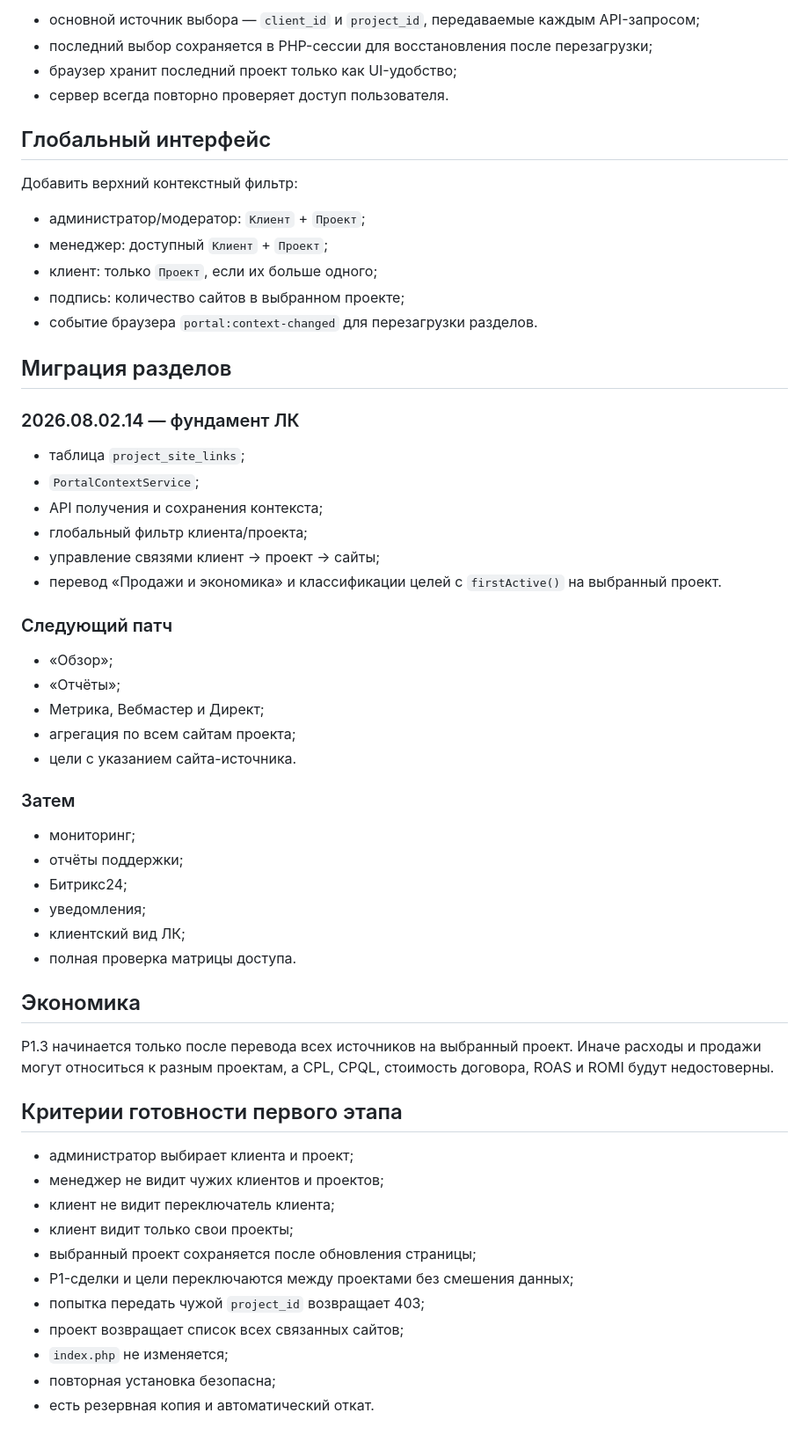
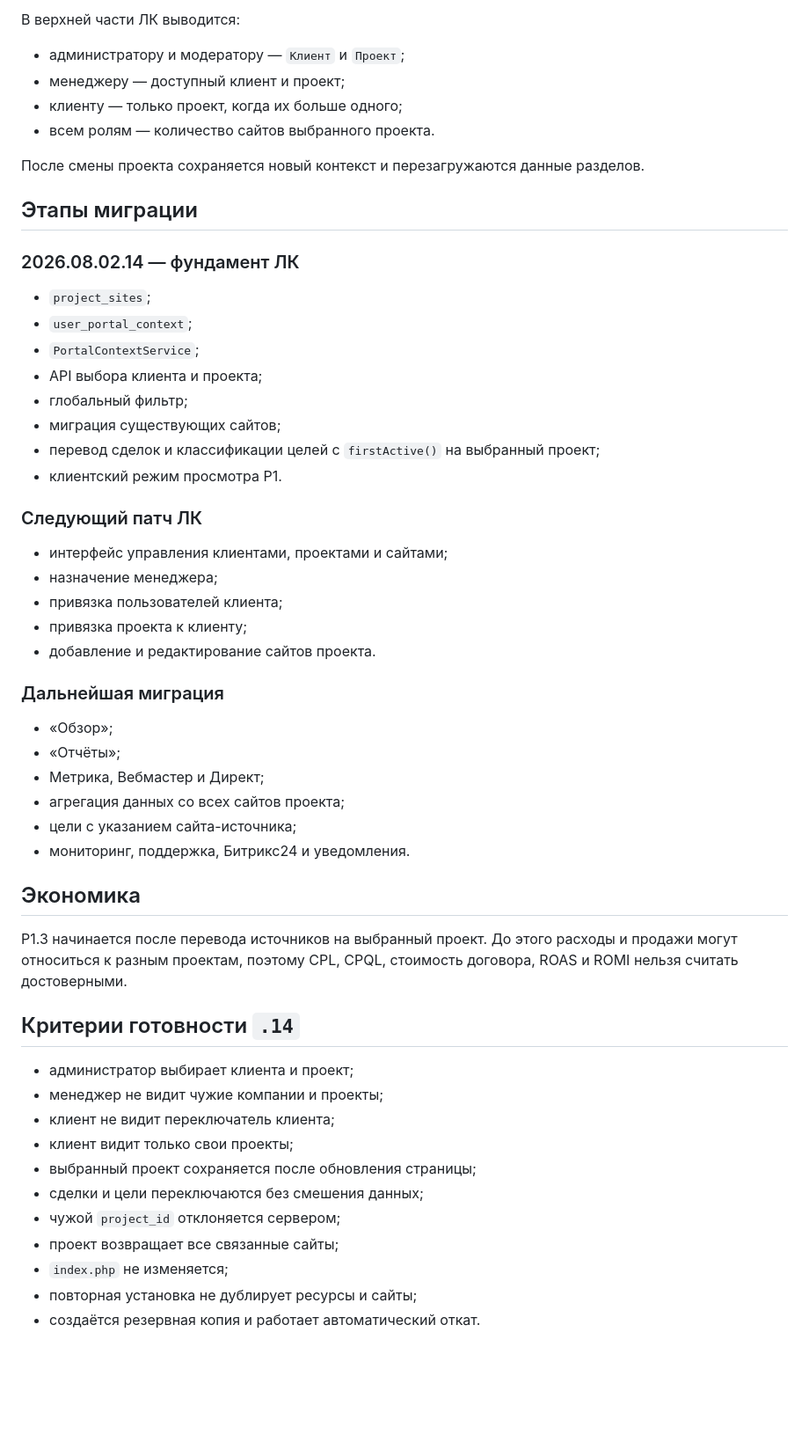
Before and after one commit to mirsaitov3888-design/business, a Markdown page: docs/LK_CLIENT_PROJECT_CONTEXT_V14.md, the part around one of its changes. Shown at 88% size. Drawn GitHub-style; blank space fills up the shorter version.

```diff
--- a/docs/LK_CLIENT_PROJECT_CONTEXT_V14.md
+++ b/docs/LK_CLIENT_PROJECT_CONTEXT_V14.md
@@ -76,61 +79,57 @@ CREATE TABLE project_site_links (
 
-- основной источник выбора — `client_id` и `project_id`, передаваемые каждым API-запросом;
-- последний выбор сохраняется в PHP-сессии для восстановления после перезагрузки;
-- браузер хранит последний проект только как UI-удобство;
-- сервер всегда повторно проверяет доступ пользователя.
+В верхней части ЛК выводится:
 
-## Глобальный интерфейс
+- администратору и модератору — `Клиент` и `Проект`;
+- менеджеру — доступный клиент и проект;
+- клиенту — только проект, когда их больше одного;
+- всем ролям — количество сайтов выбранного проекта.
 
-Добавить верхний контекстный фильтр:
+После смены проекта сохраняется новый контекст и перезагружаются данные разделов.
 
-- администратор/модератор: `Клиент` + `Проект`;
-- менеджер: доступный `Клиент` + `Проект`;
-- клиент: только `Проект`, если их больше одного;
-- подпись: количество сайтов в выбранном проекте;
-- событие браузера `portal:context-changed` для перезагрузки разделов.
-
-## Миграция разделов
+## Этапы миграции
 
 ### 2026.08.02.14 — фундамент ЛК
 
-- таблица `project_site_links`;
+- `project_sites`;
+- `user_portal_context`;
 - `PortalContextService`;
-- API получения и сохранения контекста;
-- глобальный фильтр клиента/проекта;
-- управление связями клиент → проект → сайты;
-- перевод «Продажи и экономика» и классификации целей с `firstActive()` на выбранный проект.
+- API выбора клиента и проекта;
+- глобальный фильтр;
+- миграция существующих сайтов;
+- перевод сделок и классификации целей с `firstActive()` на выбранный проект;
+- клиентский режим просмотра P1.
 
-### Следующий патч
+### Следующий патч ЛК
+
+- интерфейс управления клиентами, проектами и сайтами;
+- назначение менеджера;
+- привязка пользователей клиента;
+- привязка проекта к клиенту;
+- добавление и редактирование сайтов проекта.
+
+### Дальнейшая миграция
 
 - «Обзор»;
 - «Отчёты»;
 - Метрика, Вебмастер и Директ;
-- агрегация по всем сайтам проекта;
-- цели с указанием сайта-источника.
-
-### Затем
-
-- мониторинг;
-- отчёты поддержки;
-- Битрикс24;
-- уведомления;
-- клиентский вид ЛК;
-- полная проверка матрицы доступа.
+- агрегация данных со всех сайтов проекта;
+- цели с указанием сайта-источника;
+- мониторинг, поддержка, Битрикс24 и уведомления.
 
 ## Экономика
 
-P1.3 начинается только после перевода всех источников на выбранный проект. Иначе расходы и продажи могут относиться к разным проектам, а CPL, CPQL, стоимость договора, ROAS и ROMI будут недостоверны.
+P1.3 начинается после перевода источников на выбранный проект. До этого расходы и продажи могут относиться к разным проектам, поэтому CPL, CPQL, стоимость договора, ROAS и ROMI нельзя считать достоверными.
 
-## Критерии готовности первого этапа
+## Критерии готовности `.14`
 
 - администратор выбирает клиента и проект;
-- менеджер не видит чужих клиентов и проектов;
+- менеджер не видит чужие компании и проекты;
 - клиент не видит переключатель клиента;
 - клиент видит только свои проекты;
 - выбранный проект сохраняется после обновления страницы;
-- P1-сделки и цели переключаются между проектами без смешения данных;
-- попытка передать чужой `project_id` возвращает 403;
-- проект возвращает список всех связанных сайтов;
+- сделки и цели переключаются без смешения данных;
+- чужой `project_id` отклоняется сервером;
+- проект возвращает все связанные сайты;
 - `index.php` не изменяется;
-- повторная установка безопасна;
-- есть резервная копия и автоматический откат.
+- повторная установка не дублирует ресурсы и сайты;
+- создаётся резервная копия и работает автоматический откат.
```
Also changed, not shown: other parts of docs/LK_CLIENT_PROJECT_CONTEXT_V14.md (+44 -41 lines).
